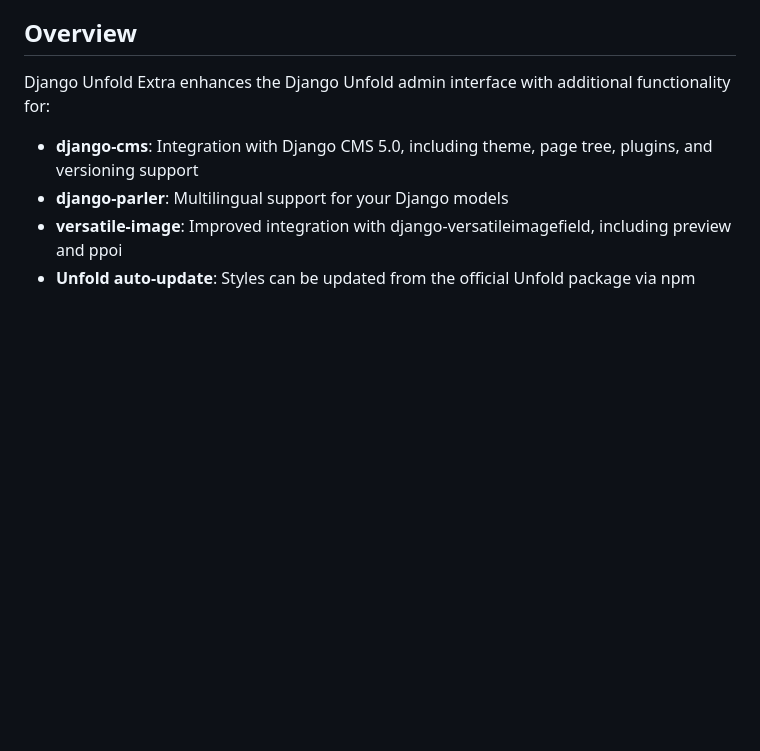
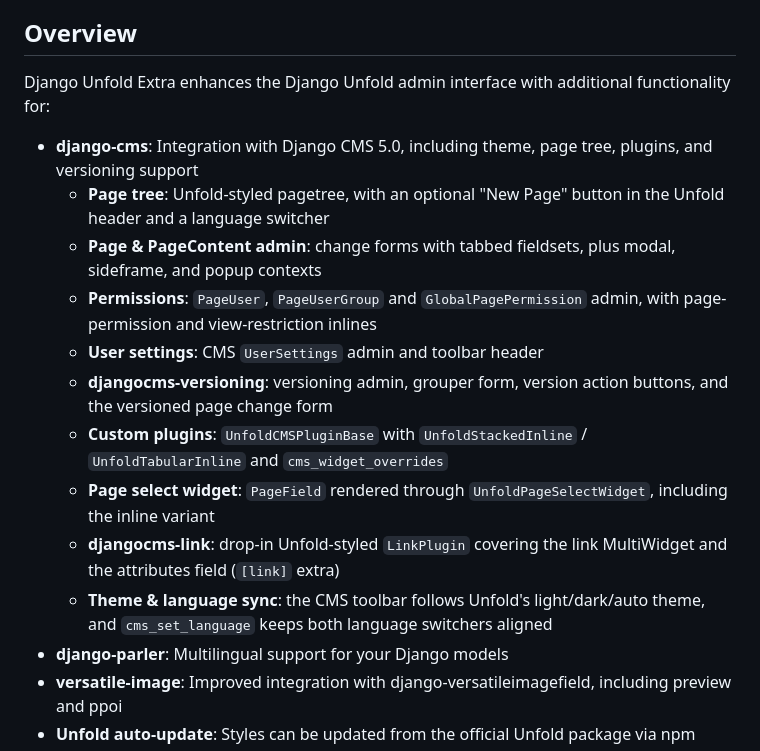
Before and after one commit to metaforx/django-unfold-extra, a Markdown page: README.md, the part around the change. GitHub-like rendering; blank space fills up the shorter version.

Commit message:
docs: list supported django CMS features in the overview
Expand the django-cms bullet with the admin pages, plugin bases and
integrations the package actually ships.

```diff
--- a/README.md
+++ b/README.md
@@ -12,6 +12,15 @@ See the [django-unfold-modal](https://github.com/metaforx/django-unfold-modal) p
 Django Unfold Extra enhances the Django Unfold admin interface with additional functionality for:
 
 - **django-cms**: Integration with Django CMS 5.0, including theme, page tree, plugins, and versioning support
+  - **Page tree**: Unfold-styled pagetree, with an optional "New Page" button in the Unfold header and a language switcher
+  - **Page & PageContent admin**: change forms with tabbed fieldsets, plus modal, sideframe, and popup contexts
+  - **Permissions**: `PageUser`, `PageUserGroup` and `GlobalPagePermission` admin, with page-permission and view-restriction inlines
+  - **User settings**: CMS `UserSettings` admin and toolbar header
+  - **djangocms-versioning**: versioning admin, grouper form, version action buttons, and the versioned page change form
+  - **Custom plugins**: `UnfoldCMSPluginBase` with `UnfoldStackedInline` / `UnfoldTabularInline` and `cms_widget_overrides`
+  - **Page select widget**: `PageField` rendered through `UnfoldPageSelectWidget`, including the inline variant
+  - **djangocms-link**: drop-in Unfold-styled `LinkPlugin` covering the link MultiWidget and the attributes field (`[link]` extra)
+  - **Theme & language sync**: the CMS toolbar follows Unfold's light/dark/auto theme, and `cms_set_language` keeps both language switchers aligned
 - **django-parler**: Multilingual support for your Django models
 - **versatile-image**: Improved integration with django-versatileimagefield, including preview and ppoi
 - **Unfold auto-update**: Styles can be updated from the official Unfold package via npm
```
